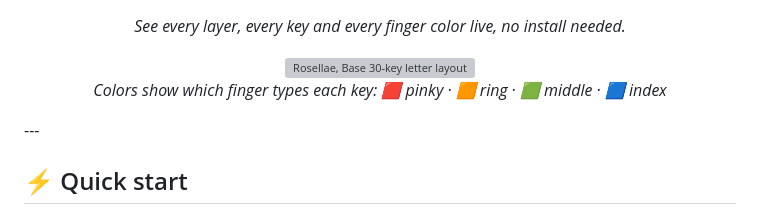
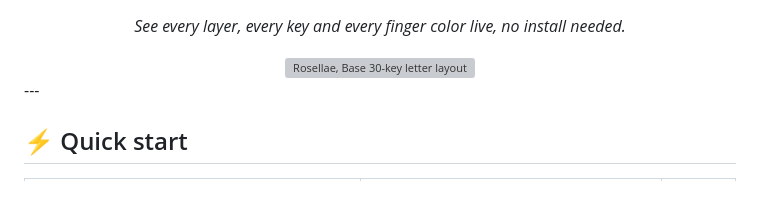
Before and after one commit to AstralBearCoder/Rosellae-Layout, a Markdown page: README.md, the part around the change. Rendered like a GitHub page; grey boxes are pictures that could not be loaded.

```diff
--- a/README.md
+++ b/README.md
@@ -8,7 +8,6 @@
 </h2>
 <p><em>See every layer, every key and every finger color live, no install needed.</em></p>
 <img src="Screen/7" alt="Rosellae, Base 30-key letter layout" width="100%">
-<p><em>Colors show which finger types each key: 🟥 pinky · 🟧 ring · 🟩 middle · 🟦 index</em></p>
 </div>
 ---
 
```
